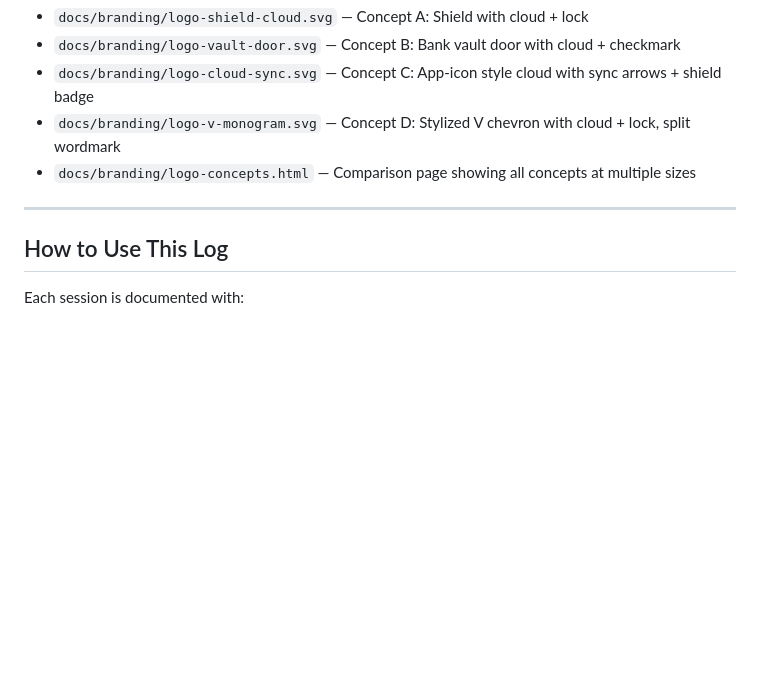
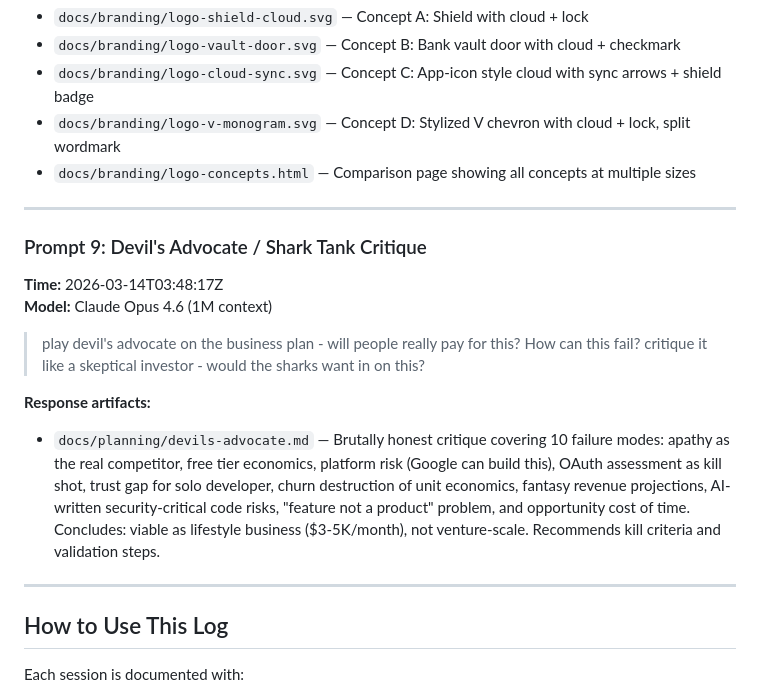
Before and after one commit to rjduncan19/VintageVault, a Markdown page: docs/prompts/README.md, the part around the change. Rendered like a GitHub page; blank space fills up the shorter version.

```diff
--- a/docs/prompts/README.md
+++ b/docs/prompts/README.md
@@ -223,6 +223,17 @@ A running record of all user prompts across sessions and machines. This helps tr
 
 ---
 
+### Prompt 9: Devil's Advocate / Shark Tank Critique
+**Time:** 2026-03-14T03:48:17Z
+**Model:** Claude Opus 4.6 (1M context)
+
+> play devil's advocate on the business plan - will people really pay for this? How can this fail? critique it like a skeptical investor - would the sharks want in on this?
+
+**Response artifacts:**
+- `docs/planning/devils-advocate.md` — Brutally honest critique covering 10 failure modes: apathy as the real competitor, free tier economics, platform risk (Google can build this), OAuth assessment as kill shot, trust gap for solo developer, churn destruction of unit economics, fantasy revenue projections, AI-written security-critical code risks, "feature not a product" problem, and opportunity cost of time. Concludes: viable as lifestyle business ($3-5K/month), not venture-scale. Recommends kill criteria and validation steps.
+
+---
+
 ## How to Use This Log
 
 Each session is documented with:
```
Also changed, not shown: docs/planning/devils-advocate.md (added, +291 -0 lines).
